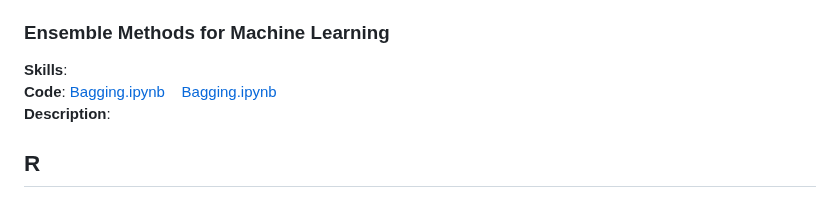
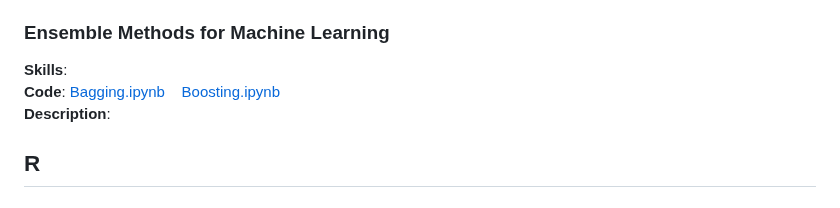
Before and after one commit to brandonkimball87/Data-Analytics-Projects-and-Coursework, a Markdown page: README.md, the part around the change. GitHub-like rendering.

```diff
--- a/README.md
+++ b/README.md
@@ -66,7 +66,7 @@ and model assessment.
 
 ### Ensemble Methods for Machine Learning
 **Skills**:
-**Code**: [Bagging.ipynb](./Python%20Projects/Bagging.ipynb)&nbsp;&nbsp;&nbsp;&nbsp;[Bagging.ipynb](./Python%20Projects/Bagging.ipynb)
+**Code**: [Bagging.ipynb](./Python%20Projects/Bagging.ipynb)&nbsp;&nbsp;&nbsp;&nbsp;[Boosting.ipynb](./Python%20Projects/Boosting.ipynb)
 **Description**:
 
 
```
